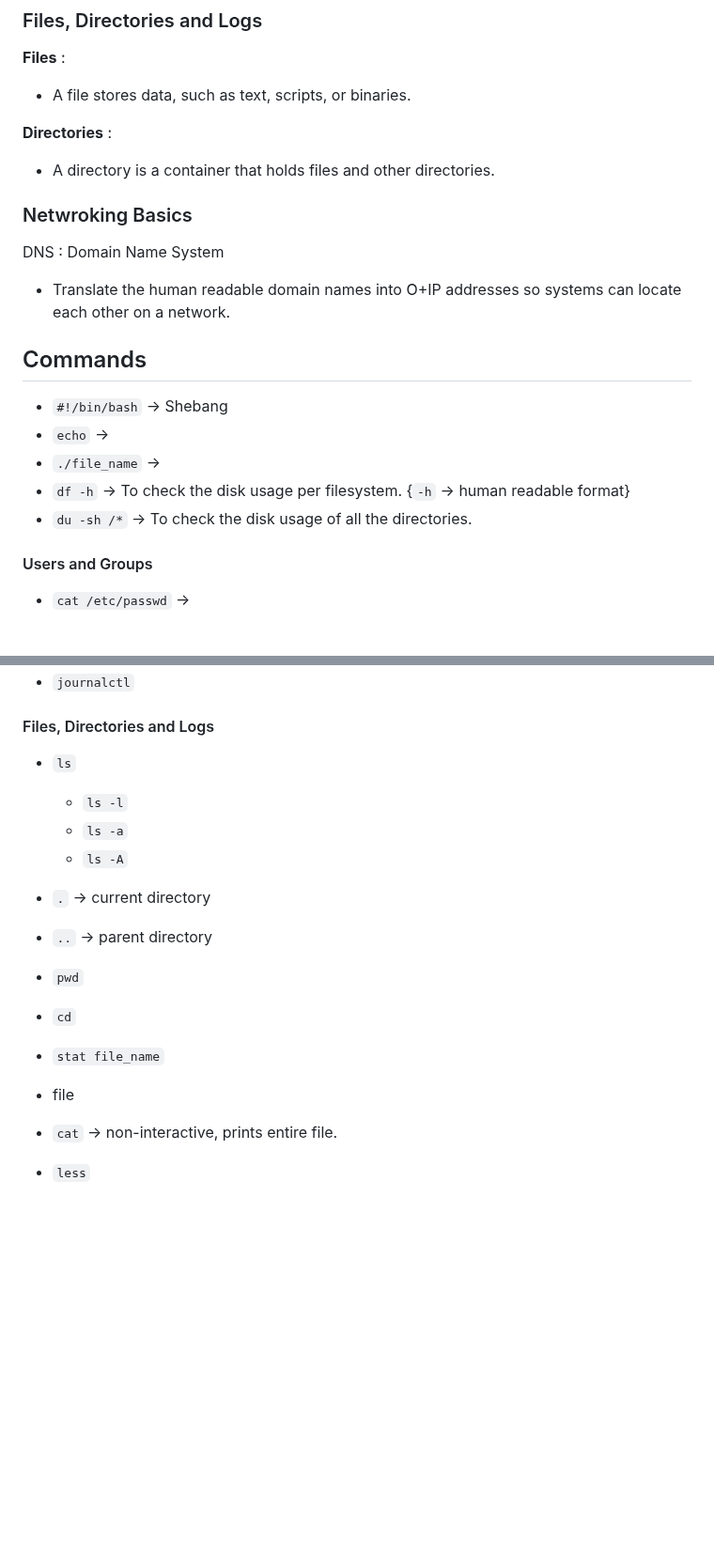
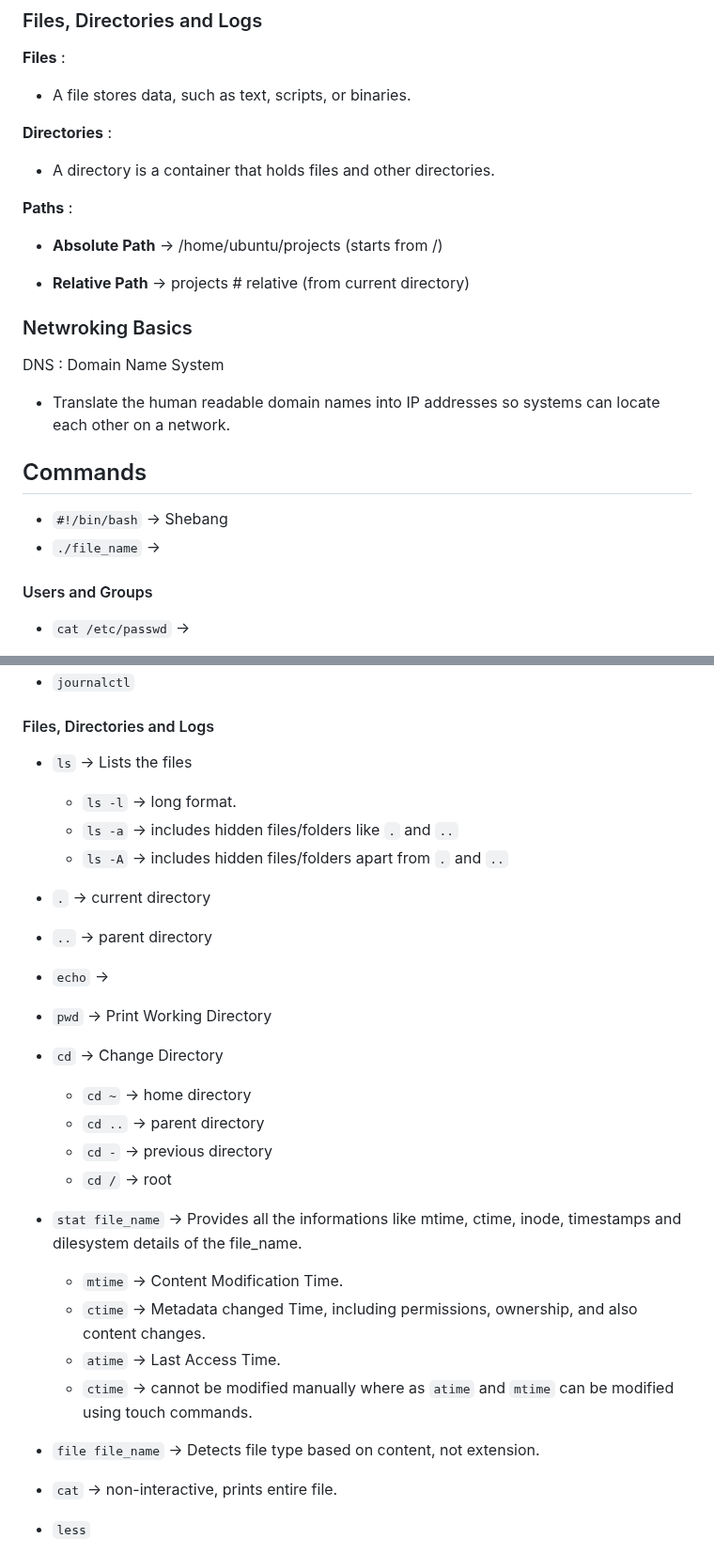
Before and after one commit to ktulasipravallika/ktulasipravallika.github.io, a Markdown page: blogs/Linux.md, 2 parts joined by grey strips. Shown at 94% size. Rendered like a GitHub page; blank space fills up the shorter version.

```diff
--- a/blogs/Linux.md
+++ b/blogs/Linux.md
@@ -224,19 +224,23 @@ Program is a file on disk.
 
   * A directory is a container that holds files and other directories.
 
+**Paths** :
+
+  * **Absolute Path** → /home/ubuntu/projects (starts from /)
+
+  * **Relative Path** → projects  # relative (from current directory)
+
 ### Netwroking Basics
 
 DNS : Domain Name System
 
-* Translate the human readable domain names into O+IP addresses so systems can locate each other on a network.
+* Translate the human readable domain names into IP addresses so systems can locate each other on a network.
 
 ## Commands
 
 * `#!/bin/bash` → Shebang
-* `echo` →
 * `./file_name` →
-* `df -h` → To check the disk usage per filesystem.          {`-h` → human readable format}
-* `du -sh /*` → To check the disk usage of all the directories.
+
 
 #### Users and Groups
 
@@ -327,22 +331,34 @@ DNS : Domain Name System
 
 #### Files, Directories and Logs
 
-* `ls`
+* `ls` → Lists the files
 
-  * `ls -l`
-  * `ls -a`
-  * `ls -A`
+  * `ls -l` → long format.
+  * `ls -a` → includes hidden files/folders like `.` and `..`
+  * `ls -A` → includes hidden files/folders apart from `.` and `..`
 
 * `.` → current directory
+
 * `..` → parent directory
 
-* `pwd`
+* `echo` →
 
-* `cd`
+* `pwd` → Print Working Directory
 
-* `stat file_name`
+* `cd` → Change Directory
+    * `cd ~` → home directory
+    * `cd ..` → parent directory
+    * `cd -` → previous directory
+    * `cd /` → root
 
-* file
+* `stat file_name` → Provides all the informations like mtime, ctime, inode, timestamps and dilesystem details of the file_name.
+  * `mtime` → Content Modification Time.
+  * `ctime` → Metadata changed Time, including permissions, ownership, and also content changes.
+  * `atime` → Last Access Time.
+  * `ctime` → cannot be modified manually where as `atime` and `mtime` can be modified using touch commands.
+
+* `file file_name` → Detects file type based on content, not extension.
+
 * `cat` → non-interactive, prints entire file.
 
 * `less`
```
Also changed, not shown: other parts of blogs/Linux.md (+35 -13 lines).
